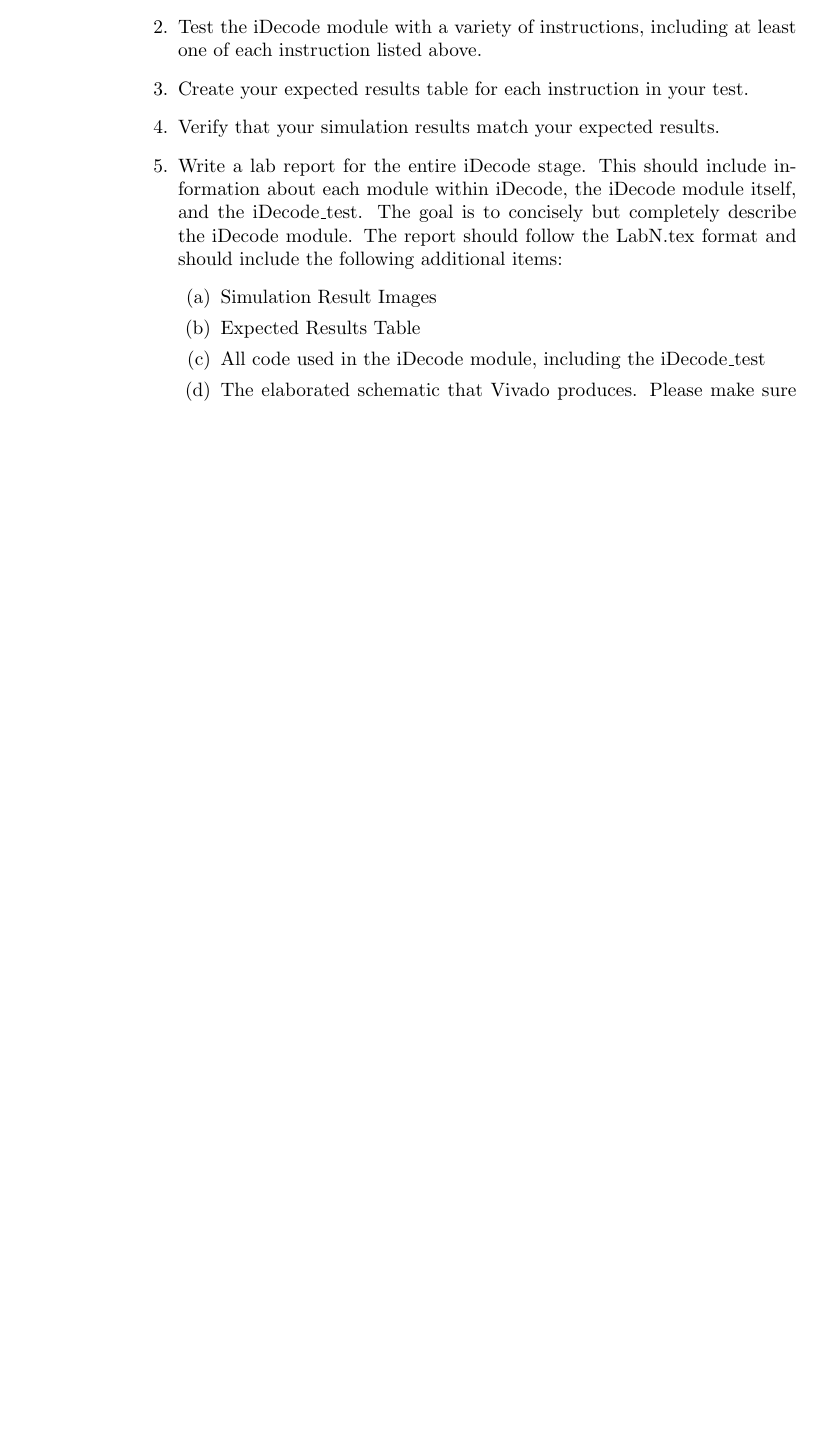
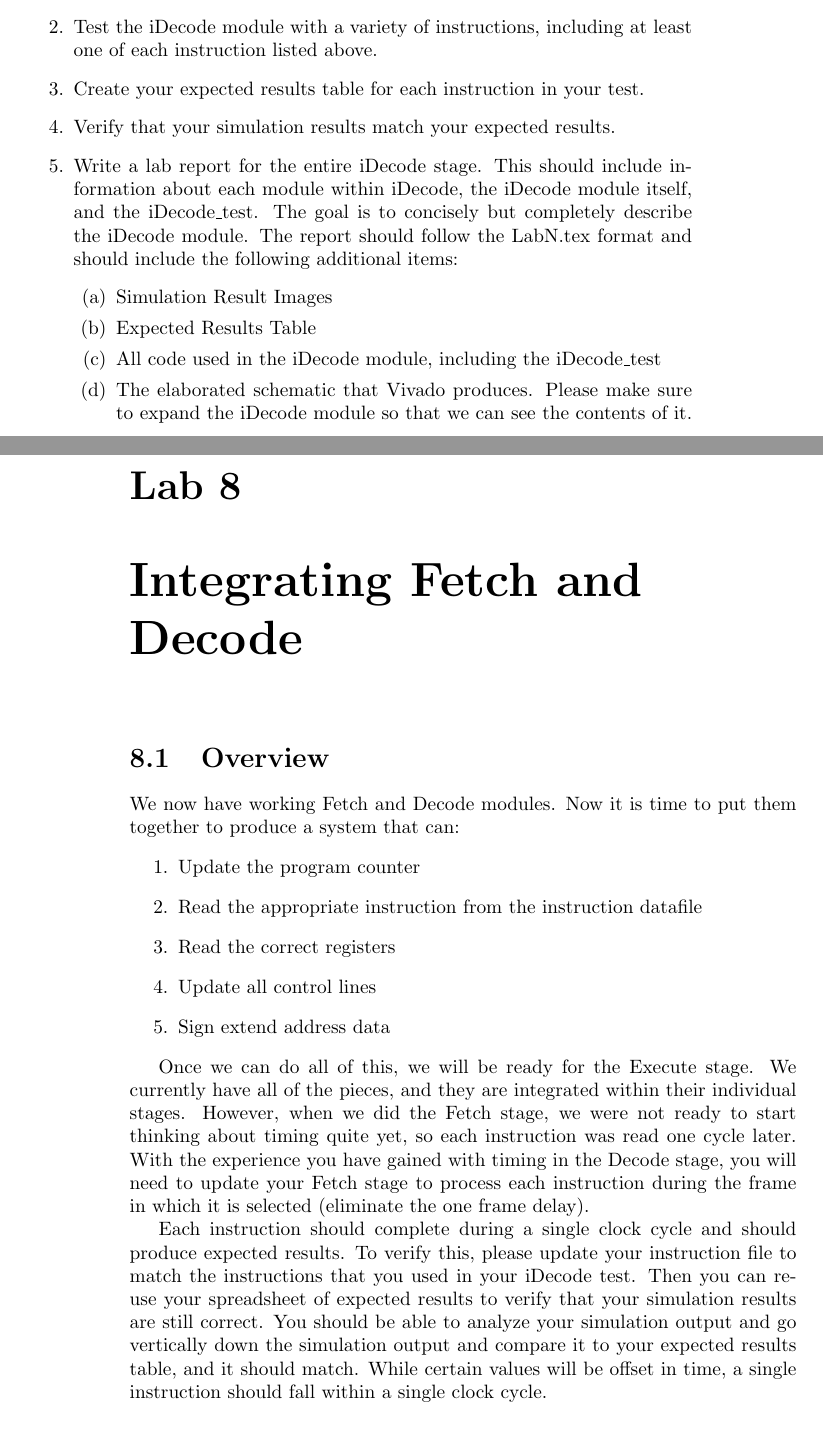
Before and after one commit to BaylorComputerEngineering/ARM-Lab, a LaTeX book (manual/ELC_3338_project_main.tex, which reads manual/intFetchDecode.tex): part of page 32 of 32 before the commit and two parts of pages 33 and 34 of 36 after it, the two joined at a grey line, cut so that both start at the same text, the shorter picture padded with empty space. The pictures show the PDF file manual/ELC_3338_project_main.pdf that the author committed with the source.

Commit message:
Add fetch decode integration files

```diff
--- /dev/null
+++ b/manual/intFetchDecode.tex
@@ -0,0 +1,15 @@
+\chapter{Integrating Fetch and Decode}
+
+\section{Overview}
+We now have working Fetch and Decode modules.  Now it is time to put them together to produce a system that can:
+\begin{enumerate}
+	\item Update the program counter
+	\item Read the appropriate instruction from the instruction datafile
+	\item Read the correct registers
+	\item Update all control lines
+	\item Sign extend address data
+\end{enumerate}
+
+Once we can do all of this, we will be ready for the Execute stage.  We currently have all of the pieces, and they are integrated within their individual stages.  However, when we did the Fetch stage, we were not ready to start thinking about timing quite yet, so each instruction was read one cycle later.  With the experience you have gained with timing in the Decode stage, you will need to update your Fetch stage to process each instruction during the frame in which it is selected (eliminate the one frame delay).
+
+Each instruction should complete during a single clock cycle and should produce expected results.  To verify this, please update your instruction file to match the instructions that you used in your iDecode test.  Then you can re-use your spreadsheet of expected results to verify that your simulation results are still correct.  You should be able to analyze your simulation output and go vertically down the simulation output and compare it to your expected results table, and it should match.  While certain values will be offset in time, a single instruction should fall within a single clock cycle.
@@ -0,0 +32 @@
+\begin{enumerate}
@@ -0,0 +40,3 @@
+\begin{enumerate}
+	\item Simulation Result Images
+	\item Expected Results Table
@@ -0,0 +46,2 @@
+\end{enumerate}
+\end{enumerate}
```
Also changed, not shown: manual/ELC_3338_project_main.tex (+1 -0 lines), manual/ELC_3338_project_main.pdf, manual/intFetchDecode.tex (26 more changed lines), 2 other files.
